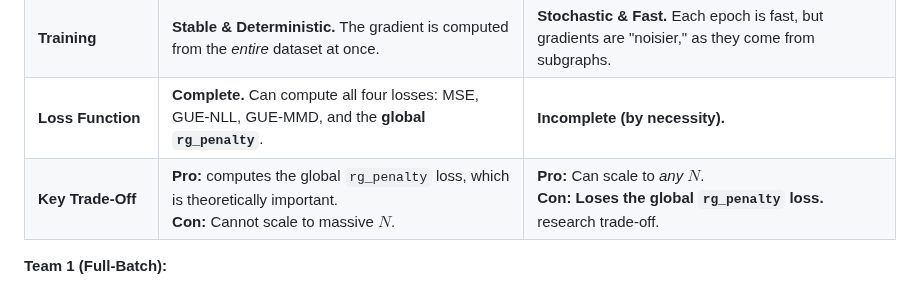
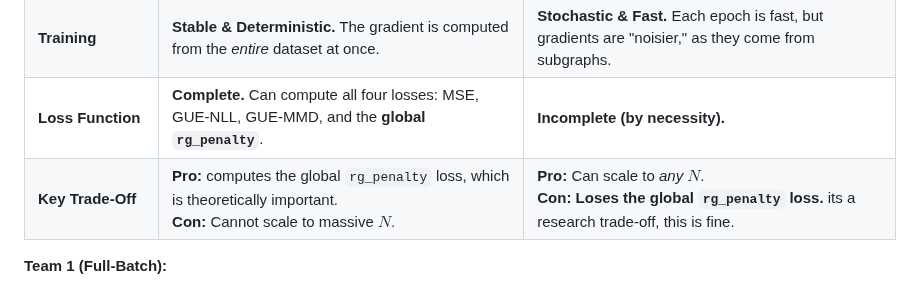
Before and after one commit to XORBKPT/GCP_Hybrid_Neural_Renormalization_Group_Model_RH_Exploration, a Markdown page: Team_Notes.md, the part around the change. Drawn GitHub-style.

```diff
--- a/Team_Notes.md
+++ b/Team_Notes.md
@@ -15,7 +15,7 @@ Choice: **scale-up vs. scale-out** - do both - an exploration with A/B testing.
 | **Dependencies** | Self-contained (PyTorch, SciPy). | **Requires PyTorch Geometric (PyG)** and its sparse dependencies. |
 | **Training** | **Stable & Deterministic.** The gradient is computed from the *entire* dataset at once. | **Stochastic & Fast.** Each epoch is fast, but gradients are "noisier," as they come from subgraphs. |
 | **Loss Function** | **Complete.** Can compute all four losses: MSE, GUE-NLL, GUE-MMD, and the **global `rg_penalty`**. | **Incomplete (by necessity).** |
-| **Key Trade-Off** | **Pro:** computes the global `rg_penalty` loss, which is theoretically important. <br> **Con:** Cannot scale to massive $N$. | **Pro:** Can scale to *any* $N$. <br> **Con:** **Loses the global `rg_penalty` loss.** research trade-off. |
+| **Key Trade-Off** | **Pro:** computes the global `rg_penalty` loss, which is theoretically important. <br> **Con:** Cannot scale to massive $N$. | **Pro:** Can scale to *any* $N$. <br> **Con:** **Loses the global `rg_penalty` loss.** its a research trade-off, this is fine. |
 
 **Team 1 (Full-Batch):**
 
```
